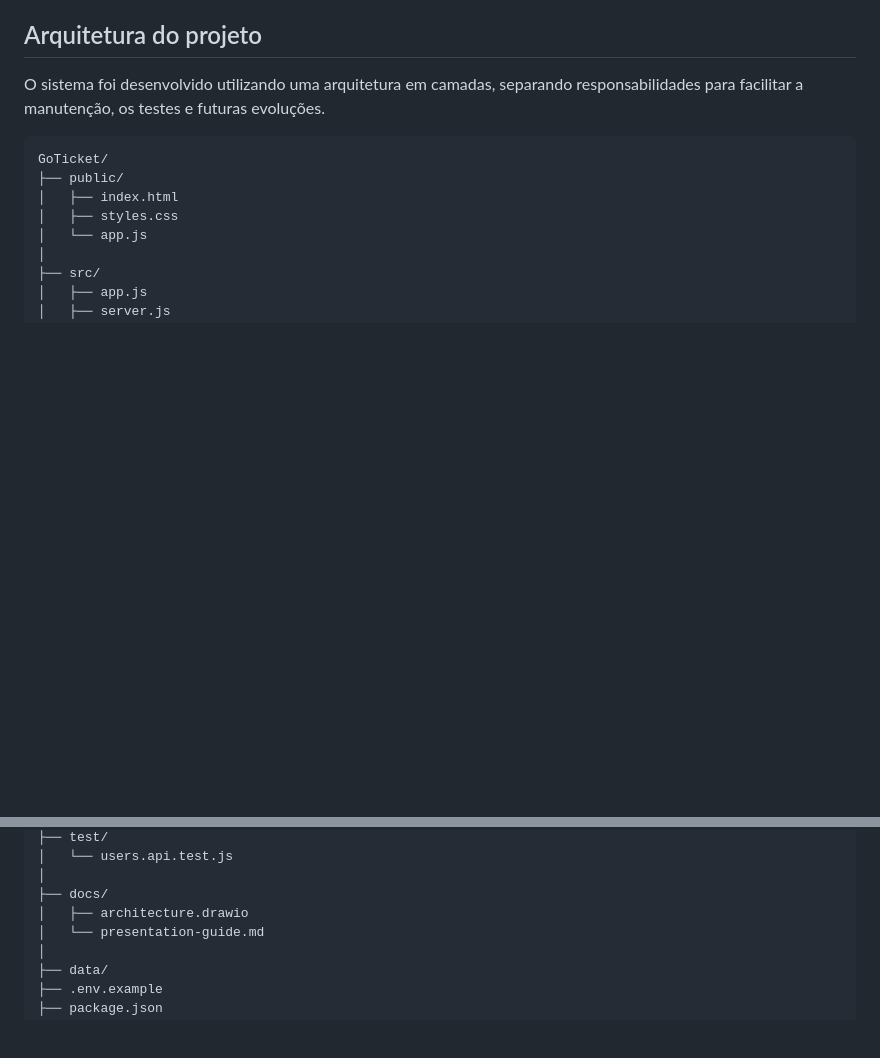
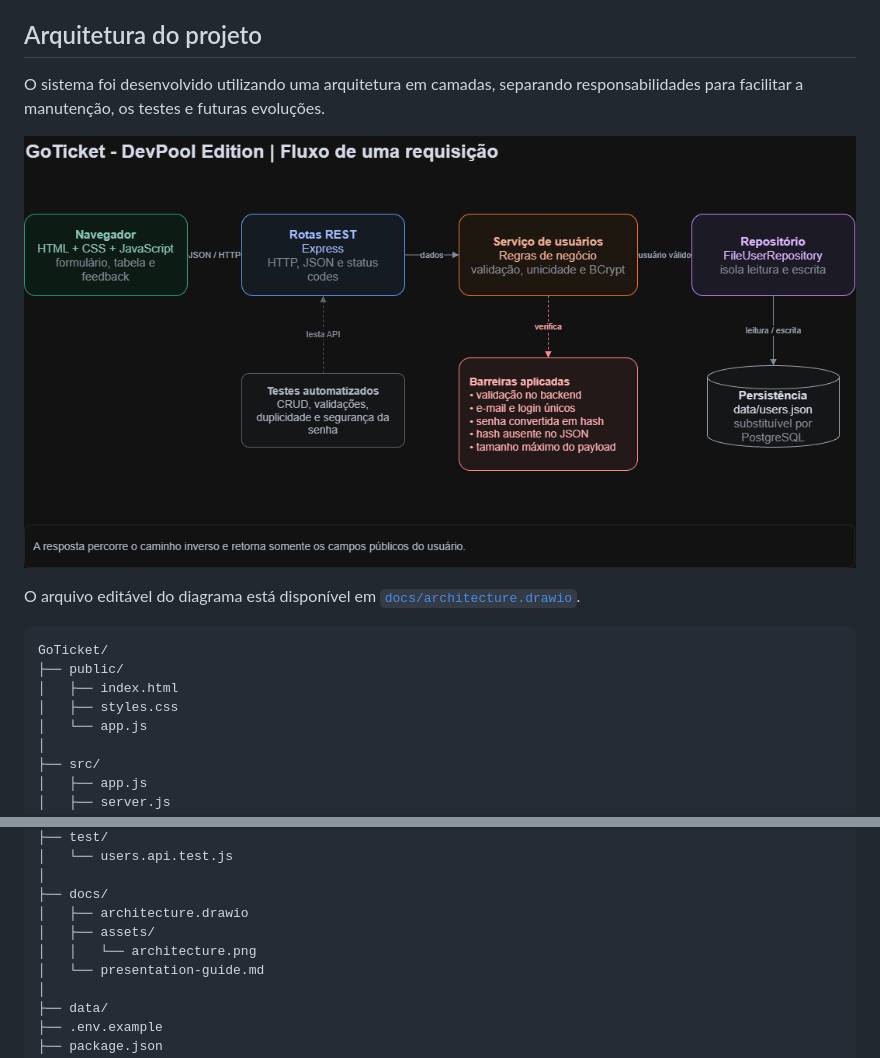
Before and after one commit to Legooh/devpool, a Markdown page: README.md, 2 parts joined by grey strips. Drawn GitHub-style; pictures changed too: docs/assets/architecture.png (added); blank space fills up the shorter version.

Commit message:
update diagram in readme.md

````diff
--- a/README.md
+++ b/README.md
@@ -35,6 +35,10 @@ O GoTicket surgiu da necessidade de organizar processos de atendimento e tornar
 
 O sistema foi desenvolvido utilizando uma arquitetura em camadas, separando responsabilidades para facilitar a manutenção, os testes e futuras evoluções.
 
+![Diagrama da arquitetura do GoTicket DevPool Edition](docs/assets/architecture.png)
+
+O arquivo editável do diagrama está disponível em [`docs/architecture.drawio`](docs/architecture.drawio).
+
 ```text
 GoTicket/
 ├── public/
@@ -57,6 +61,8 @@ GoTicket/
 │
 ├── docs/
 │   ├── architecture.drawio
+│   ├── assets/
+│   │   └── architecture.png
 │   └── presentation-guide.md
 │
 ├── data/
````
